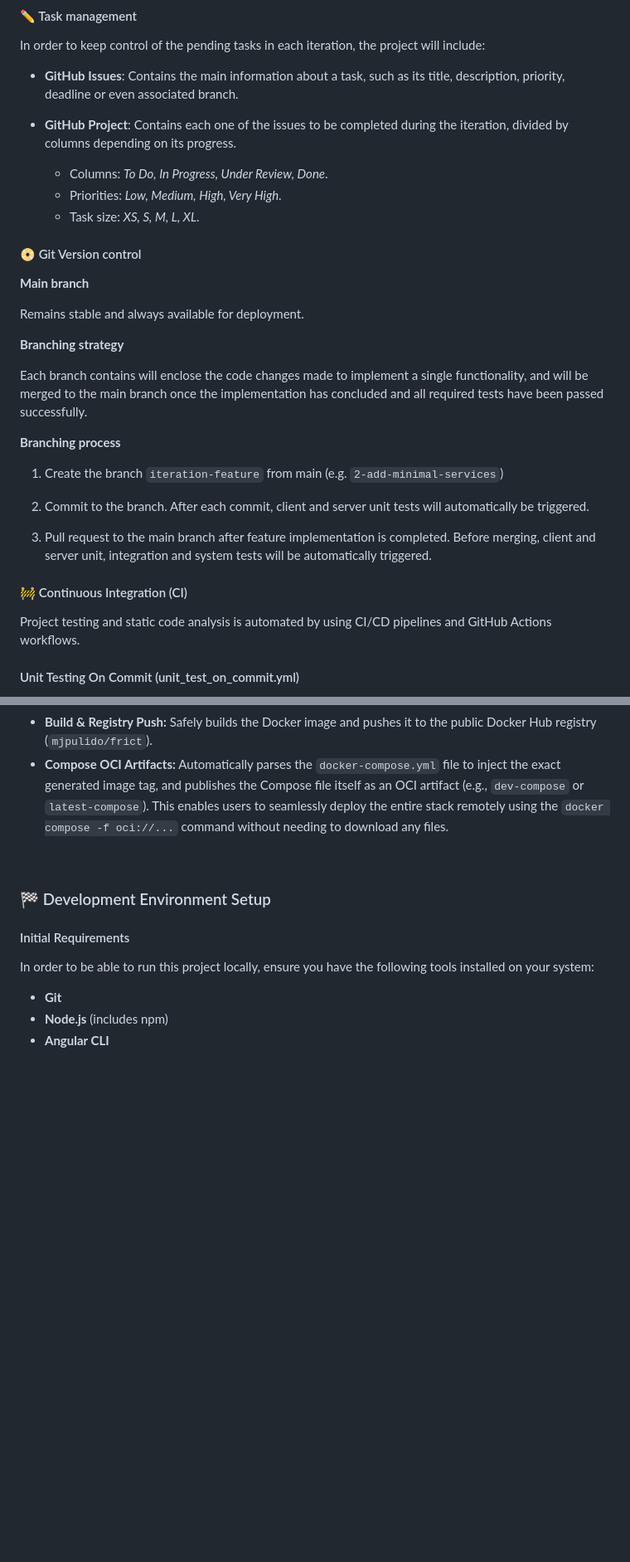
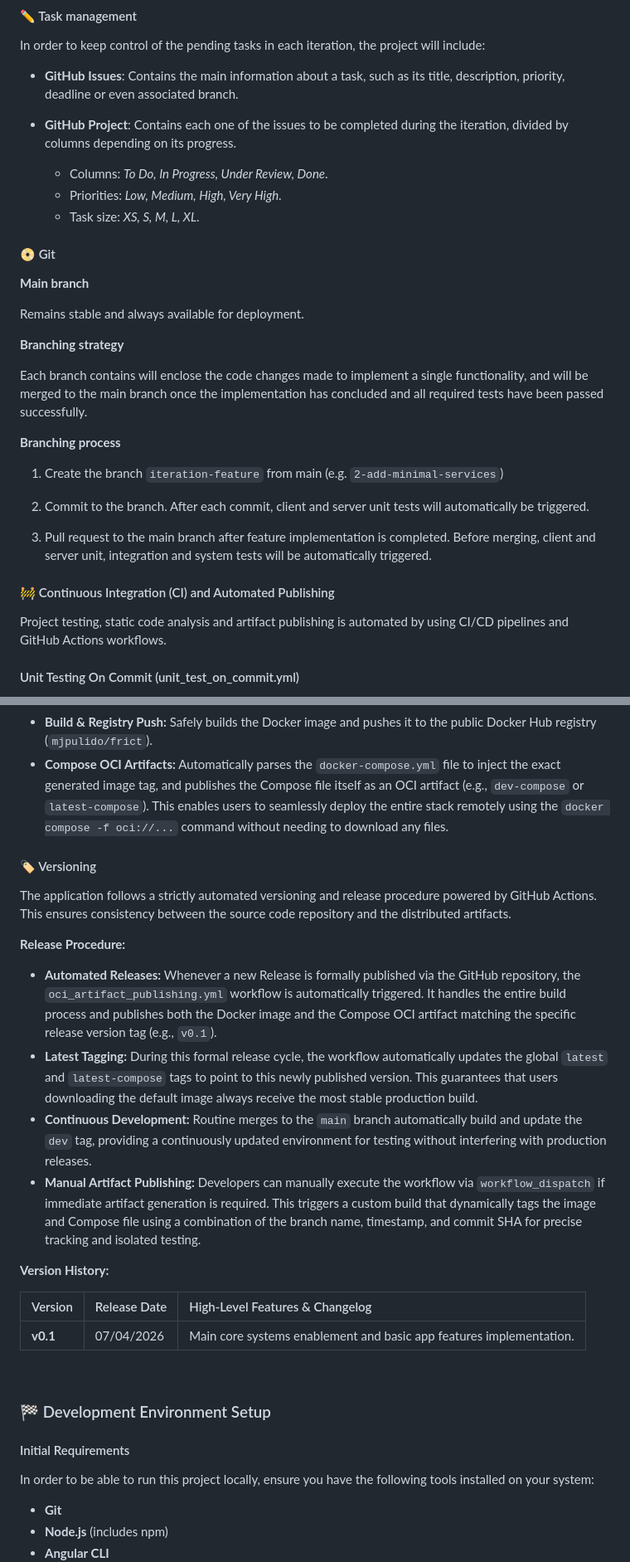
Before and after one commit to codeurjc-students/2025-Frict, a Markdown page: docs/pages/04-development-guide.md, 2 parts joined by grey strips. Shown at 83% size. Rendered like a GitHub page; blank space fills up the shorter version.

```diff
--- a/docs/pages/04-development-guide.md
+++ b/docs/pages/04-development-guide.md
@@ -197,18 +219,17 @@ In order to keep control of the pending tasks in each iteration, the project wil
 
 - **GitHub Issues**: Contains the main information about a task, such as its title, description, priority, deadline or even associated branch.
 
-
 - **GitHub Project**: Contains each one of the issues to be completed during the iteration, divided by columns depending on its progress.
   - Columns: _To Do, In Progress, Under Review, Done_.
   - Priorities: _Low, Medium, High, Very High_.
   - Task size: _XS, S, M, L, XL_.
 
-#### 📀 Git Version control
+
+#### 📀 Git
 
 **Main branch**
 
 Remains stable and always available for deployment.
-
 
 **Branching strategy**
 
@@ -224,9 +245,9 @@ Each branch contains will enclose the code changes made to implement a single fu
 
 3. Pull request to the main branch after feature implementation is completed. Before merging, client and server unit, integration and system tests will be automatically triggered.
 
-#### 🚧 Continuous Integration (CI)
+#### 🚧 Continuous Integration (CI) and Automated Publishing
 
-Project testing and static code analysis is automated by using CI/CD pipelines and GitHub Actions workflows.
+Project testing, static code analysis and artifact publishing is automated by using CI/CD pipelines and GitHub Actions workflows.
 
 #### Unit Testing On Commit (unit_test_on_commit.yml)
 
@@ -260,6 +281,23 @@ This workflow automates the containerization, versioning, and distribution of th
   - A custom tag combining the branch name, timestamp, and commit SHA for manual executions.
 - **Build & Registry Push:** Safely builds the Docker image and pushes it to the public Docker Hub registry (`mjpulido/frict`).
 - **Compose OCI Artifacts:** Automatically parses the `docker-compose.yml` file to inject the exact generated image tag, and publishes the Compose file itself as an OCI artifact (e.g., `dev-compose` or `latest-compose`). This enables users to seamlessly deploy the entire stack remotely using the `docker compose -f oci://...` command without needing to download any files.
+
+
+#### 🏷️ Versioning
+
+The application follows a strictly automated versioning and release procedure powered by GitHub Actions. This ensures consistency between the source code repository and the distributed artifacts.
+
+**Release Procedure:**
+* **Automated Releases:** Whenever a new Release is formally published via the GitHub repository, the `oci_artifact_publishing.yml` workflow is automatically triggered. It handles the entire build process and publishes both the Docker image and the Compose OCI artifact matching the specific release version tag (e.g., `v0.1`).
+* **Latest Tagging:** During this formal release cycle, the workflow automatically updates the global `latest` and `latest-compose` tags to point to this newly published version. This guarantees that users downloading the default image always receive the most stable production build.
+* **Continuous Development:** Routine merges to the `main` branch automatically build and update the `dev` tag, providing a continuously updated environment for testing without interfering with production releases.
+* **Manual Artifact Publishing:** Developers can manually execute the workflow via `workflow_dispatch` if immediate artifact generation is required. This triggers a custom build that dynamically tags the image and Compose file using a combination of the branch name, timestamp, and commit SHA for precise tracking and isolated testing.
+
+**Version History:**
+
+| Version    | Release Date | High-Level Features & Changelog                                     |
+|:-----------|:-------------|:--------------------------------------------------------------------|
+| **v0.1**   | 07/04/2026  | Main core systems enablement and basic app features implementation. |
 
 &nbsp;
 
```
Also changed, not shown: other parts of docs/pages/04-development-guide.md (+22 -0 lines).
